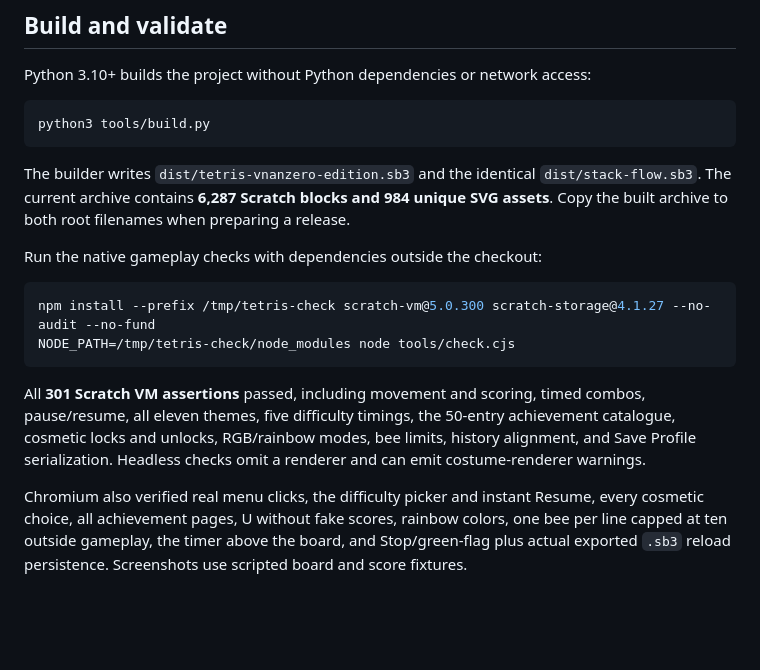
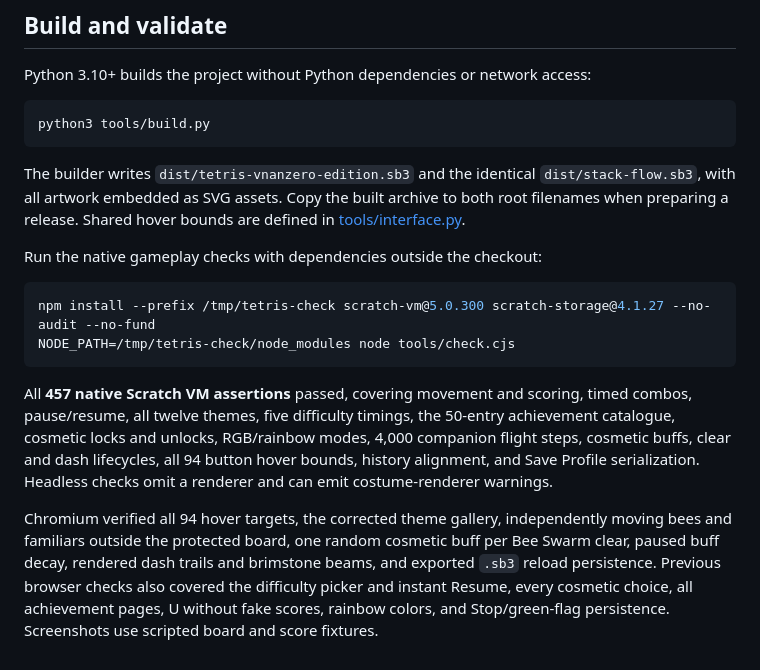
Before and after one commit to vnanzero-crypto/tetris-on-scratch, a Markdown page: README.md, the part around one of its changes. Drawn GitHub-style; blank space fills up the shorter version.

````diff
--- a/README.md
+++ b/README.md
@@ -163,7 +172,7 @@ Python 3.10+ builds the project without Python dependencies or network access:
 python3 tools/build.py
 ```
 
-The builder writes `dist/tetris-vnanzero-edition.sb3` and the identical `dist/stack-flow.sb3`. The current archive contains **6,287 Scratch blocks and 984 unique SVG assets**. Copy the built archive to both root filenames when preparing a release.
+The builder writes `dist/tetris-vnanzero-edition.sb3` and the identical `dist/stack-flow.sb3`, with all artwork embedded as SVG assets. Copy the built archive to both root filenames when preparing a release. Shared hover bounds are defined in [tools/interface.py](tools/interface.py).
 
 Run the native gameplay checks with dependencies outside the checkout:
 
@@ -172,6 +181,6 @@ npm install --prefix /tmp/tetris-check scratch-vm@5.0.300 scratch-storage@4.1.27
 NODE_PATH=/tmp/tetris-check/node_modules node tools/check.cjs
 ```
 
-All **301 Scratch VM assertions** passed, including movement and scoring, timed combos, pause/resume, all eleven themes, five difficulty timings, the 50-entry achievement catalogue, cosmetic locks and unlocks, RGB/rainbow modes, bee limits, history alignment, and Save Profile serialization. Headless checks omit a renderer and can emit costume-renderer warnings.
+All **457 native Scratch VM assertions** passed, covering movement and scoring, timed combos, pause/resume, all twelve themes, five difficulty timings, the 50-entry achievement catalogue, cosmetic locks and unlocks, RGB/rainbow modes, 4,000 companion flight steps, cosmetic buffs, clear and dash lifecycles, all 94 button hover bounds, history alignment, and Save Profile serialization. Headless checks omit a renderer and can emit costume-renderer warnings.
 
-Chromium also verified real menu clicks, the difficulty picker and instant Resume, every cosmetic choice, all achievement pages, U without fake scores, rainbow colors, one bee per line capped at ten outside gameplay, the timer above the board, and Stop/green-flag plus actual exported `.sb3` reload persistence. Screenshots use scripted board and score fixtures.
+Chromium verified all 94 hover targets, the corrected theme gallery, independently moving bees and familiars outside the protected board, one random cosmetic buff per Bee Swarm clear, paused buff decay, rendered dash trails and brimstone beams, and exported `.sb3` reload persistence. Previous browser checks also covered the difficulty picker and instant Resume, every cosmetic choice, all achievement pages, U without fake scores, rainbow colors, and Stop/green-flag persistence. Screenshots use scripted board and score fixtures.
````
Also changed, not shown: other parts of README.md (+16 -7 lines), DOWNLOAD.md (+9 -2 lines), docs/beeswarm-gameplay.png, docs/hover-buttons.png (added), docs/isaac-gameplay.png (added), docs/theme-menu.png, 7 other files.
